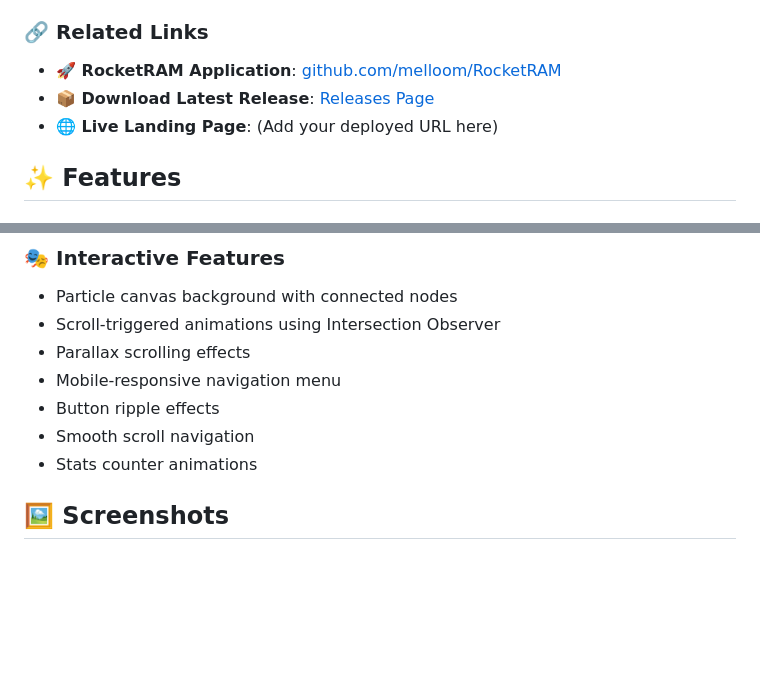
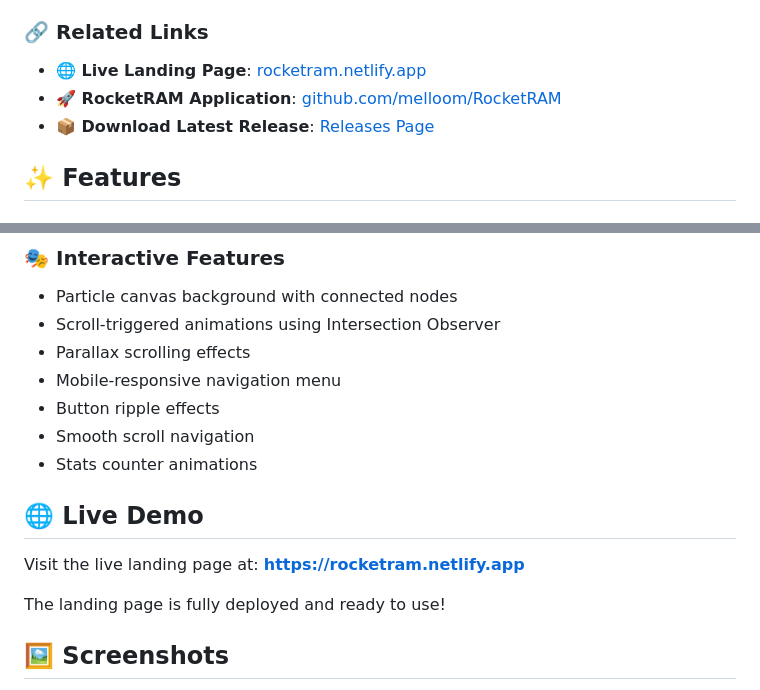
Before and after one commit to melloom/RocketRam-Website, a Markdown page: README.md, 2 parts joined by grey strips. GitHub-like rendering; blank space fills up the shorter version.

Commit message:
Add live demo URL to README

```diff
--- a/README.md
+++ b/README.md
@@ -28,9 +28,9 @@ This is the official landing page for **RocketRAM**, a feature-rich desktop appl
 
 ### 🔗 Related Links
 
+- **🌐 Live Landing Page**: [rocketram.netlify.app](https://rocketram.netlify.app)
 - **🚀 RocketRAM Application**: [github.com/melloom/RocketRAM](https://github.com/melloom/RocketRAM)
 - **📦 Download Latest Release**: [Releases Page](https://github.com/melloom/RocketRAM/releases)
-- **🌐 Live Landing Page**: (Add your deployed URL here)
 
 ## ✨ Features
 
@@ -61,6 +61,12 @@ This is the official landing page for **RocketRAM**, a feature-rich desktop appl
 - Button ripple effects
 - Smooth scroll navigation
 - Stats counter animations
+
+## 🌐 Live Demo
+
+Visit the live landing page at: **[https://rocketram.netlify.app](https://rocketram.netlify.app)**
+
+The landing page is fully deployed and ready to use!
 
 ## 🖼️ Screenshots
 
```
